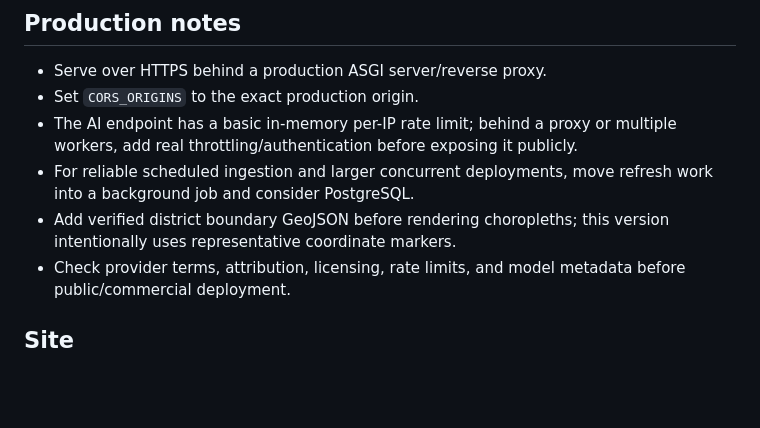
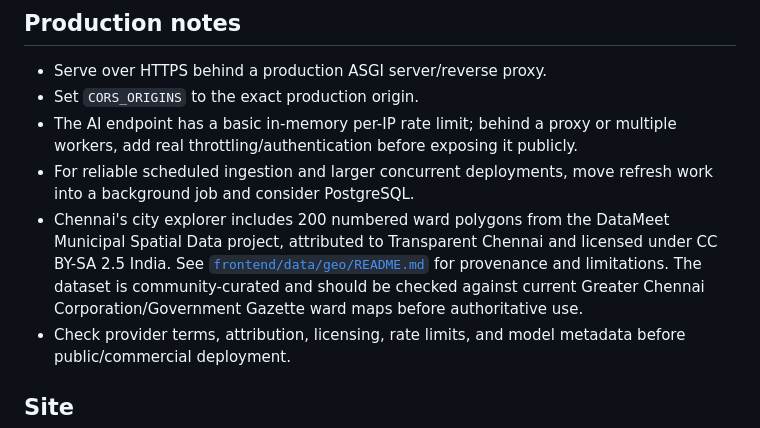
Before and after one commit to Mazhai-AI/MazhaiApp, a Markdown page: README.md, the part around the change. GitHub-like rendering; blank space fills up the shorter version.

Commit message:
Document licensed Chennai ward boundaries and source limits

```diff
--- a/README.md
+++ b/README.md
@@ -119,7 +119,7 @@ tests/                  Automated tests
 - Set `CORS_ORIGINS` to the exact production origin.
 - The AI endpoint has a basic in-memory per-IP rate limit; behind a proxy or multiple workers, add real throttling/authentication before exposing it publicly.
 - For reliable scheduled ingestion and larger concurrent deployments, move refresh work into a background job and consider PostgreSQL.
-- Add verified district boundary GeoJSON before rendering choropleths; this version intentionally uses representative coordinate markers.
+- Chennai's city explorer includes 200 numbered ward polygons from the DataMeet Municipal Spatial Data project, attributed to Transparent Chennai and licensed under CC BY-SA 2.5 India. See [`frontend/data/geo/README.md`](frontend/data/geo/README.md) for provenance and limitations. The dataset is community-curated and should be checked against current Greater Chennai Corporation/Government Gazette ward maps before authoritative use.
 - Check provider terms, attribution, licensing, rate limits, and model metadata before public/commercial deployment.
 
 ## Site
```
